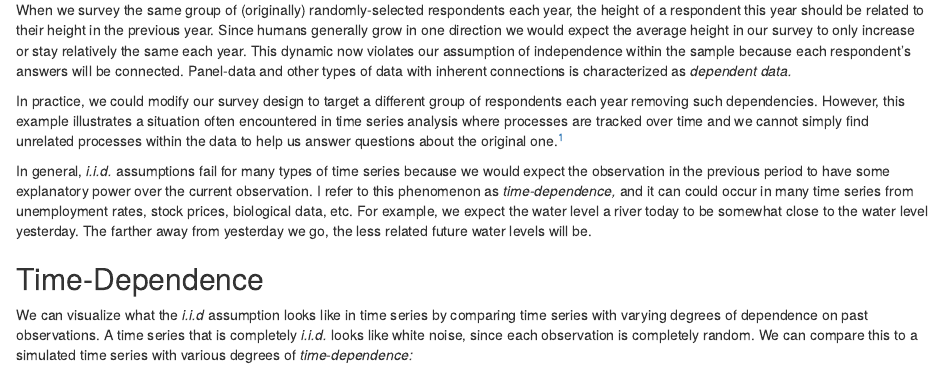
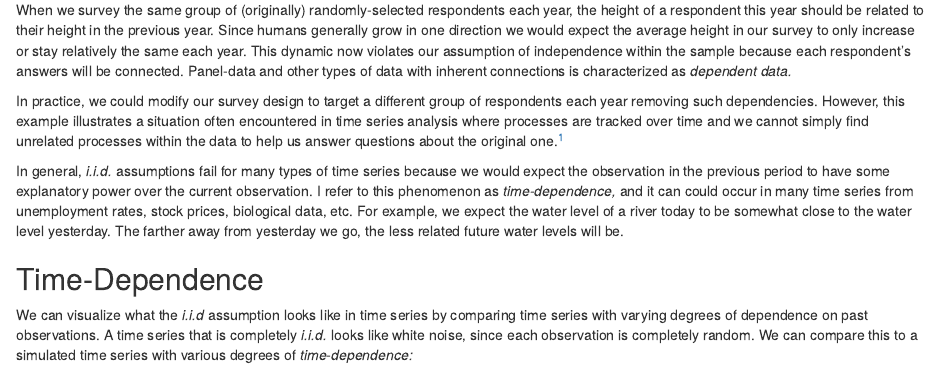
Before and after one commit to Alec-Stashevsky/website-update, an R Markdown document (content/post/time-series-blocklength/index.Rmd): the page in a window 1100 px wide, from 760 px down. Rendered offline with R 4.5, knitr and Pandoc, with nearby package versions; code that draws random numbers runs with fixed seeds of ours; some code elsewhere in the file could not run offline.

Commit message:
change blog to post slug, blog typo

```diff
--- a/content/post/time-series-blocklength/index.Rmd
+++ b/content/post/time-series-blocklength/index.Rmd
@@ -2,8 +2,8 @@
 title: "Building my first R package"
 author: "Alec Stashevsky"
 date: 2021-01-24
-categories: ["R", "R Packages", "Econometrics", "Statistics"]
-tags: ["R", "R Packages", "Econometrics", "Statistics"]
+categories: ["R", "Econometrics", "Statistics"]
+tags: ["R", "Econometrics", "Statistics"]
 bibliography: [mbb.bib]
 link-citations: true
 links:
@@ -50,7 +50,7 @@ When we survey the same group of (originally) randomly-selected respondents each
 
 In practice, we could modify our survey design to target a different group of respondents each year removing such dependencies. However, this example illustrates a situation often encountered in time series analysis where processes are tracked over time and we cannot simply find unrelated processes within the data to help us answer questions about the original one.^[Other common contexts for dependent data include spatial information such as topographical data or biological data, such as measuring biological oxygen demand *(BOD)* levels in rivers.]
 
-In general, *i.i.d.* assumptions fail for many types of time series because we would expect the observation in the previous period to have some explanatory power over the current observation. I refer to this phenomenon as *time-dependence,* and it can could occur in many time series from unemployment rates, stock prices, biological data, etc. For example, we expect the water level a river today to be somewhat close to the water level yesterday. The farther away from yesterday we go, the less related future water levels will be.
+In general, *i.i.d.* assumptions fail for many types of time series because we would expect the observation in the previous period to have some explanatory power over the current observation. I refer to this phenomenon as *time-dependence,* and it can could occur in many time series from unemployment rates, stock prices, biological data, etc. For example, we expect the water level of a river today to be somewhat close to the water level yesterday. The farther away from yesterday we go, the less related future water levels will be.
 
 <!-- I recently worked on interest rates, but I will illustrate this point using data from the [U.S. Geological Survey (USGS) National Water Information System (NWIS)](https://dashboard.waterdata.usgs.gov/app/nwd/?aoi=default/) measuring the peak-flow of rivers and streams. Peak-flow is measured in cubic feet/second (cfs). -->
 
```
Also changed, not shown: content/authors/admin/_index.md (+1 -1 lines), content/post/time-series-blocklength/index.html, 2 other files.
